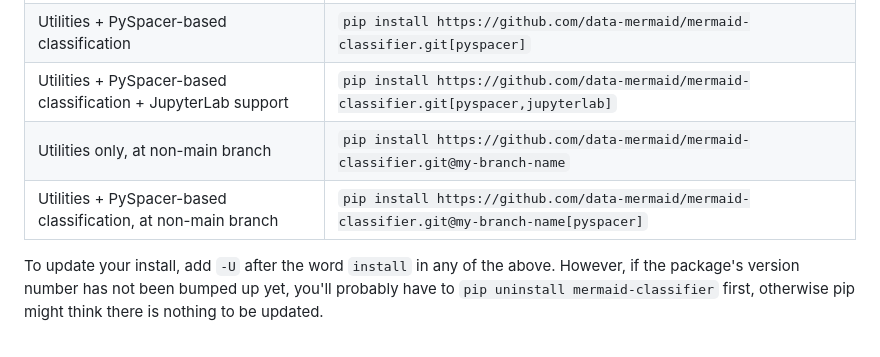
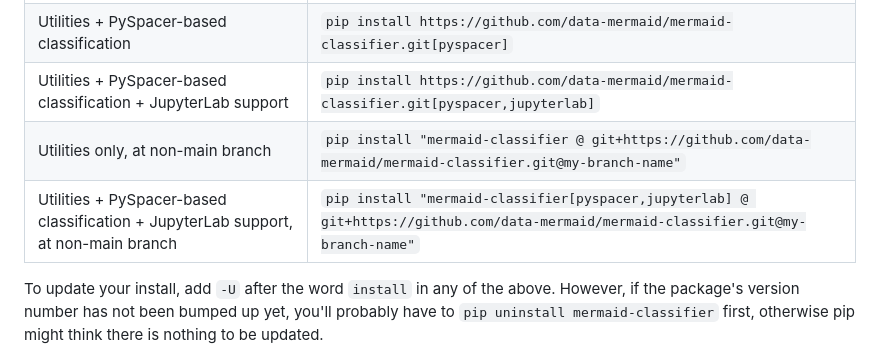
Before and after one commit to data-mermaid/mermaid-classifier, a Markdown page: README.md, the part around the change. Rendered like a GitHub page.

Commit message:
README: Fix non-main branch install examples.
Also change the latter example from [pyspacer] to [pyspacer,jupyterlab] since I'm anticipating probable MERMAID use of the latter.

```diff
--- a/README.md
+++ b/README.md
@@ -35,8 +35,8 @@ Some installation examples:
 | Utilities only | `pip install https://github.com/data-mermaid/mermaid-classifier.git` |
 | Utilities + PySpacer-based classification | `pip install https://github.com/data-mermaid/mermaid-classifier.git[pyspacer]` |
 | Utilities + PySpacer-based classification + JupyterLab support | `pip install https://github.com/data-mermaid/mermaid-classifier.git[pyspacer,jupyterlab]` |
-| Utilities only, at non-main branch | `pip install https://github.com/data-mermaid/mermaid-classifier.git@my-branch-name` |
-| Utilities + PySpacer-based classification, at non-main branch | `pip install https://github.com/data-mermaid/mermaid-classifier.git@my-branch-name[pyspacer]` |
+| Utilities only, at non-main branch | `pip install "mermaid-classifier @ git+https://github.com/data-mermaid/mermaid-classifier.git@my-branch-name"` |
+| Utilities + PySpacer-based classification + JupyterLab support, at non-main branch | `pip install "mermaid-classifier[pyspacer,jupyterlab] @ git+https://github.com/data-mermaid/mermaid-classifier.git@my-branch-name"` |
 
 To update your install, add `-U` after the word `install` in any of the above. However, if the package's version number has not been bumped up yet, you'll probably have to `pip uninstall mermaid-classifier` first, otherwise pip might think there is nothing to be updated.
 
```
